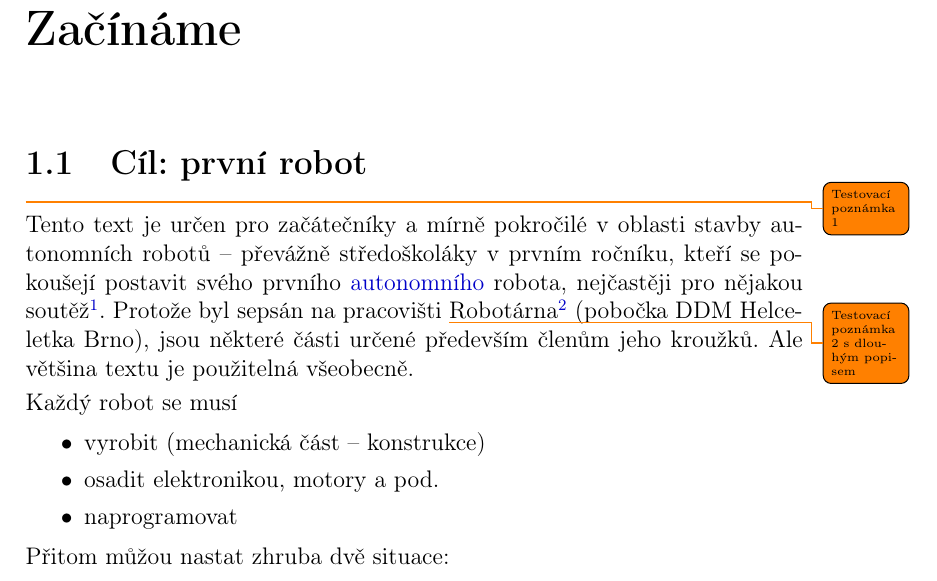
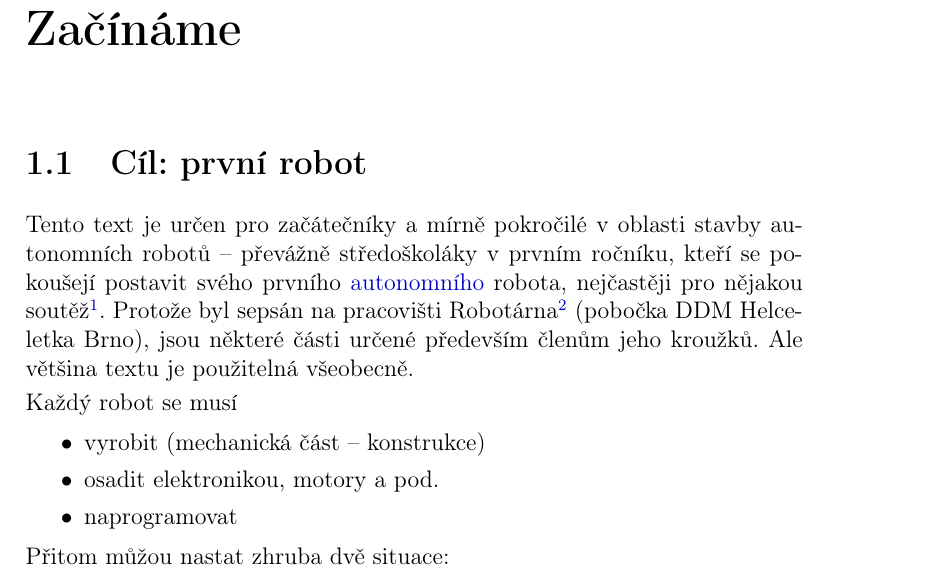
Before and after one commit to RoboticsBrno/RoboticsBrno-guides, a LaTeX document (RoboticsManual/_dokumentace.tex, which reads RoboticsManual/zacatek.tex): part of page 5 of 50, cut so that both start at the same text. Compiled offline with pdfLaTeX.

Commit message:
RoboticsManual: finish test of todo notes - package todonotes not work with htlatex/make4ht (LaTeX -> HTML) - alternative (less power) which work: \marginpar{note text}

```diff
--- a/RoboticsManual/_dokumentace.tex
+++ b/RoboticsManual/_dokumentace.tex
@@ -63,7 +63,9 @@
 %\end{figure}
 %% ---------------------------
 
-\usepackage[colorinlistoftodos,prependcaption,textsize=tiny]{todonotes} % vkládání poznámek
+% POZOR: nepodařilo se mi je zprovoznit dohromady s htlatex/make4ht (LaTeX -> HTML)
+% alternativa -> \marginpar{Poznámka 1}
+%\usepackage{todonotes} % vkládání poznámek
 %\usepackage[colorinlistoftodos,prependcaption,textsize=tiny]{todonotes}
 
 %tohle mám hlavně kvůli kompatibilitě se staršími verzemi - mělo by postupně zmizet
--- a/RoboticsManual/zacatek.tex
+++ b/RoboticsManual/zacatek.tex
@@ -1,12 +1,13 @@
 \section{Cíl: první robot}
 
-\todo{Testovací poznámka 1}Tento text je určen pro začátečníky a~mírně pokročilé v~oblasti stavby autonomních robotů -- převážně středoškoláky v~prvním ročníku, kteří se pokoušejí postavit svého prvního \hyperlink{autonomni}{autonomního}
+%\marginpar{Poznámka 1} % test poznámek - zdá se že fungují relativně dobře (PDF i HTML)
+Tento text je určen pro začátečníky a~mírně pokročilé v~oblasti stavby autonomních robotů -- převážně středoškoláky v~prvním ročníku, kteří se pokoušejí postavit svého prvního \hyperlink{autonomni}{autonomního}
 %% co přesně dělá \link - reference do textu?
  %\link[ref:autonomni]{\color{blue}}{autonomního }\Black
 %\color{magenta} autonomního \color{black}
 robota, nejčastěji pro nějakou soutěž\footnote{Robotiáda v~Brně:
 \url{http://www.robotiada.cz/}, Robotický den v Praze \url{http://robotickyden.cz/} }.
-Protože byl sepsán na pracovišti \todo{Testovací poznámka 2 s dlouhým popisem}Robotárna\footnote{\url{http://www.helceletka.cz/robotarna}}
+Protože byl sepsán na pracovišti Robotárna\footnote{\url{http://www.helceletka.cz/robotarna}}
  (pobočka DDM Helceletka Brno), jsou některé části určené především členům jeho kroužků. Ale většina textu je použitelná všeobecně.
 
 
```
